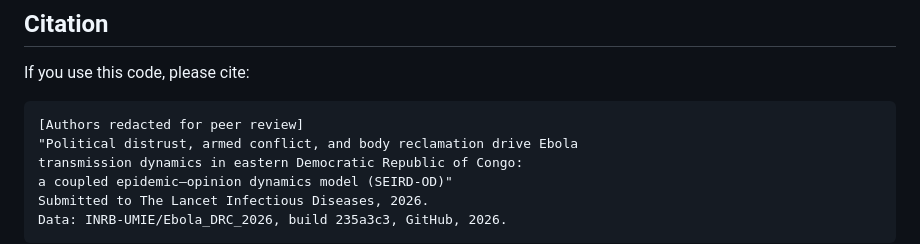
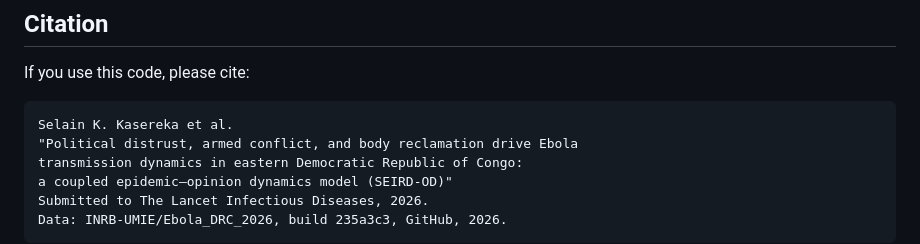
Before and after one commit to sedjokas/Ebola_SEIRD-OD, a Markdown page: README.md, the part around the change. Drawn GitHub-style.

````diff
--- a/README.md
+++ b/README.md
@@ -222,7 +222,7 @@ Five symbolic checks (SymPy 1.13) confirm model consistency:
 If you use this code, please cite:
 
 ```
-[Authors redacted for peer review]
+Selain K. Kasereka et al.
 "Political distrust, armed conflict, and body reclamation drive Ebola
 transmission dynamics in eastern Democratic Republic of Congo:
 a coupled epidemic–opinion dynamics model (SEIRD-OD)"
````
